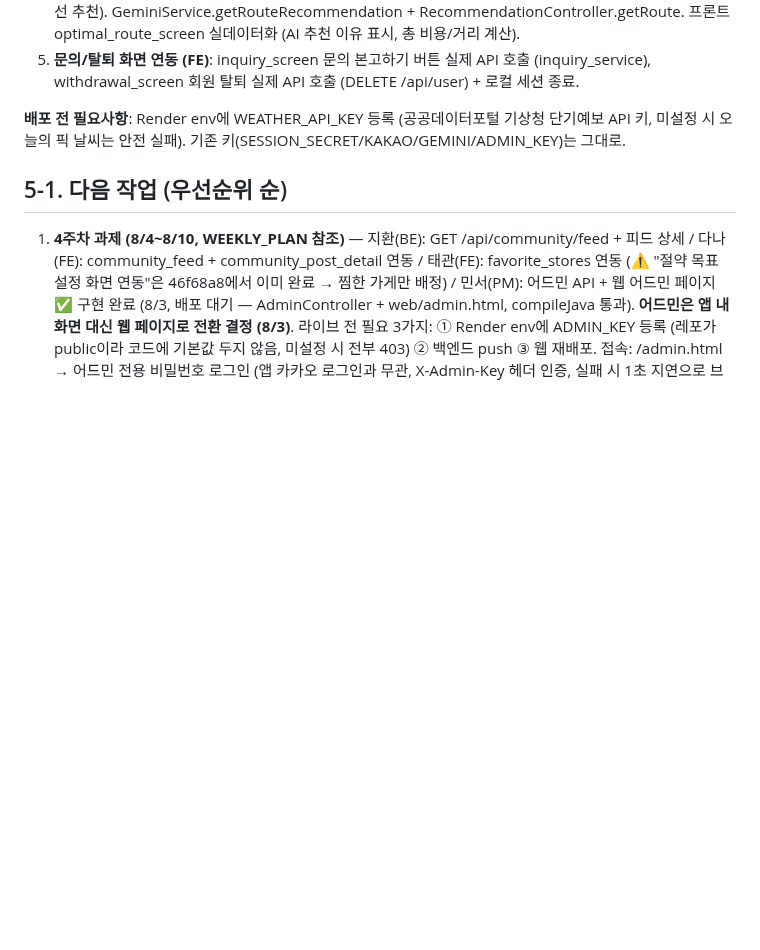
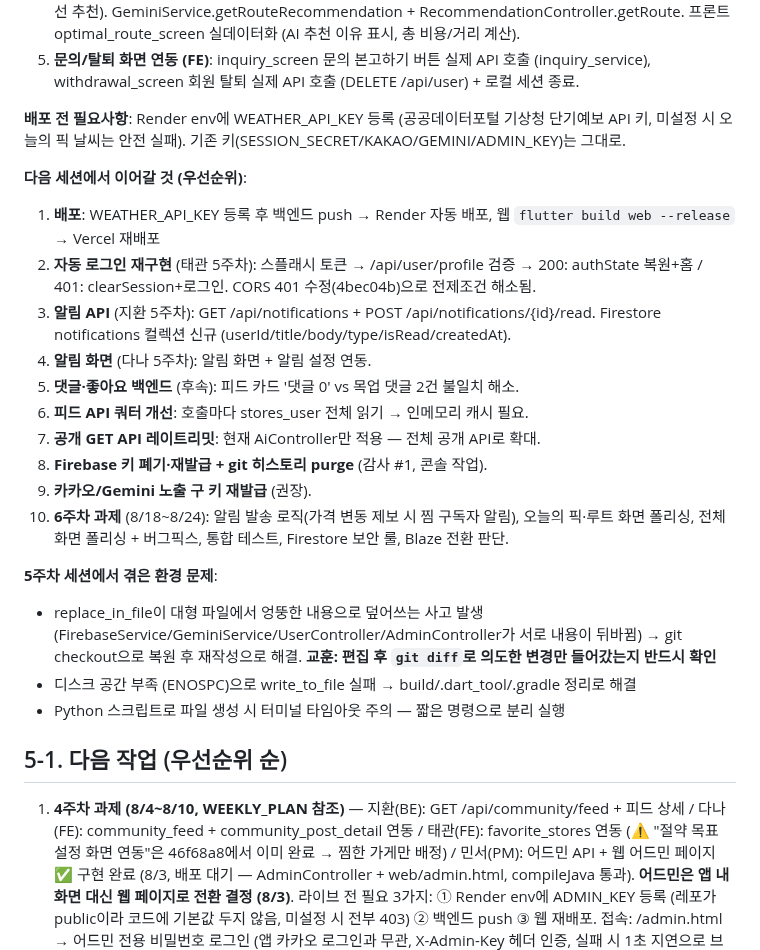
Before and after one commit to Minseo033/howmuch, a Markdown page: docs/PROJECT_STATUS.md, the part around the change. Drawn GitHub-style; blank space fills up the shorter version.

Commit message:
docs: 다음 세션 작업 내역 + 5주차 환경 문제 기록

```diff
--- a/docs/PROJECT_STATUS.md
+++ b/docs/PROJECT_STATUS.md
@@ -54,6 +54,23 @@
 5. **문의/탈퇴 화면 연동 (FE)**: inquiry_screen 문의 본고하기 버튼 실제 API 호출 (inquiry_service), withdrawal_screen 회원 탈퇴 실제 API 호출 (DELETE /api/user) + 로컬 세션 종료.
 
 **배포 전 필요사항**: Render env에 WEATHER_API_KEY 등록 (공공데이터포털 기상청 단기예보 API 키, 미설정 시 오늘의 픽 날씨는 안전 실패). 기존 키(SESSION_SECRET/KAKAO/GEMINI/ADMIN_KEY)는 그대로.
+
+**다음 세션에서 이어갈 것 (우선순위)**:
+1. **배포**: WEATHER_API_KEY 등록 후 백엔드 push → Render 자동 배포, 웹 `flutter build web --release` → Vercel 재배포
+2. **자동 로그인 재구현** (태관 5주차): 스플래시 토큰 → /api/user/profile 검증 → 200: authState 복원+홈 / 401: clearSession+로그인. CORS 401 수정(4bec04b)으로 전제조건 해소됨.
+3. **알림 API** (지환 5주차): GET /api/notifications + POST /api/notifications/{id}/read. Firestore notifications 컬렉션 신규 (userId/title/body/type/isRead/createdAt).
+4. **알림 화면** (다나 5주차): 알림 화면 + 알림 설정 연동.
+5. **댓글·좋아요 백엔드** (후속): 피드 카드 '댓글 0' vs 목업 댓글 2건 불일치 해소.
+6. **피드 API 쿼터 개선**: 호출마다 stores_user 전체 읽기 → 인메모리 캐시 필요.
+7. **공개 GET API 레이트리밋**: 현재 AiController만 적용 — 전체 공개 API로 확대.
+8. **Firebase 키 폐기·재발급 + git 히스토리 purge** (감사 #1, 콘솔 작업).
+9. **카카오/Gemini 노출 구 키 재발급** (권장).
+10. **6주차 과제** (8/18~8/24): 알림 발송 로직(가격 변동 제보 시 찜 구독자 알림), 오늘의 픽·루트 화면 폴리싱, 전체 화면 폴리싱 + 버그픽스, 통합 테스트, Firestore 보안 룰, Blaze 전환 판단.
+
+**5주차 세션에서 겪은 환경 문제**:
+- replace_in_file이 대형 파일에서 엉뚱한 내용으로 덮어쓰는 사고 발생 (FirebaseService/GeminiService/UserController/AdminController가 서로 내용이 뒤바뀜) → git checkout으로 복원 후 재작성으로 해결. **교훈: 편집 후 `git diff`로 의도한 변경만 들어갔는지 반드시 확인**
+- 디스크 공간 부족 (ENOSPC)으로 write_to_file 실패 → build/.dart_tool/.gradle 정리로 해결
+- Python 스크립트로 파일 생성 시 터미널 타임아웃 주의 — 짧은 명령으로 분리 실행
 
 ## 5-1. 다음 작업 (우선순위 순)
 1. **4주차 과제 (8/4~8/10, WEEKLY_PLAN 참조)** — 지환(BE): GET /api/community/feed + 피드 상세 / 다나(FE): community_feed + community_post_detail 연동 / 태관(FE): favorite_stores 연동 (⚠️ "절약 목표 설정 화면 연동"은 46f68a8에서 이미 완료 → 찜한 가게만 배정) / 민서(PM): 어드민 API + 웹 어드민 페이지 ✅ 구현 완료 (8/3, 배포 대기 — AdminController + web/admin.html, compileJava 통과). **어드민은 앱 내 화면 대신 웹 페이지로 전환 결정 (8/3)**. 라이브 전 필요 3가지: ① Render env에 ADMIN_KEY 등록 (레포가 public이라 코드에 기본값 두지 않음, 미설정 시 전부 403) ② 백엔드 push ③ 웹 재배포. 접속: /admin.html → 어드민 전용 비밀번호 로그인 (앱 카카오 로그인과 무관, X-Admin-Key 헤더 인증, 실패 시 1초 지연으로 브루트포스 완화)
```
